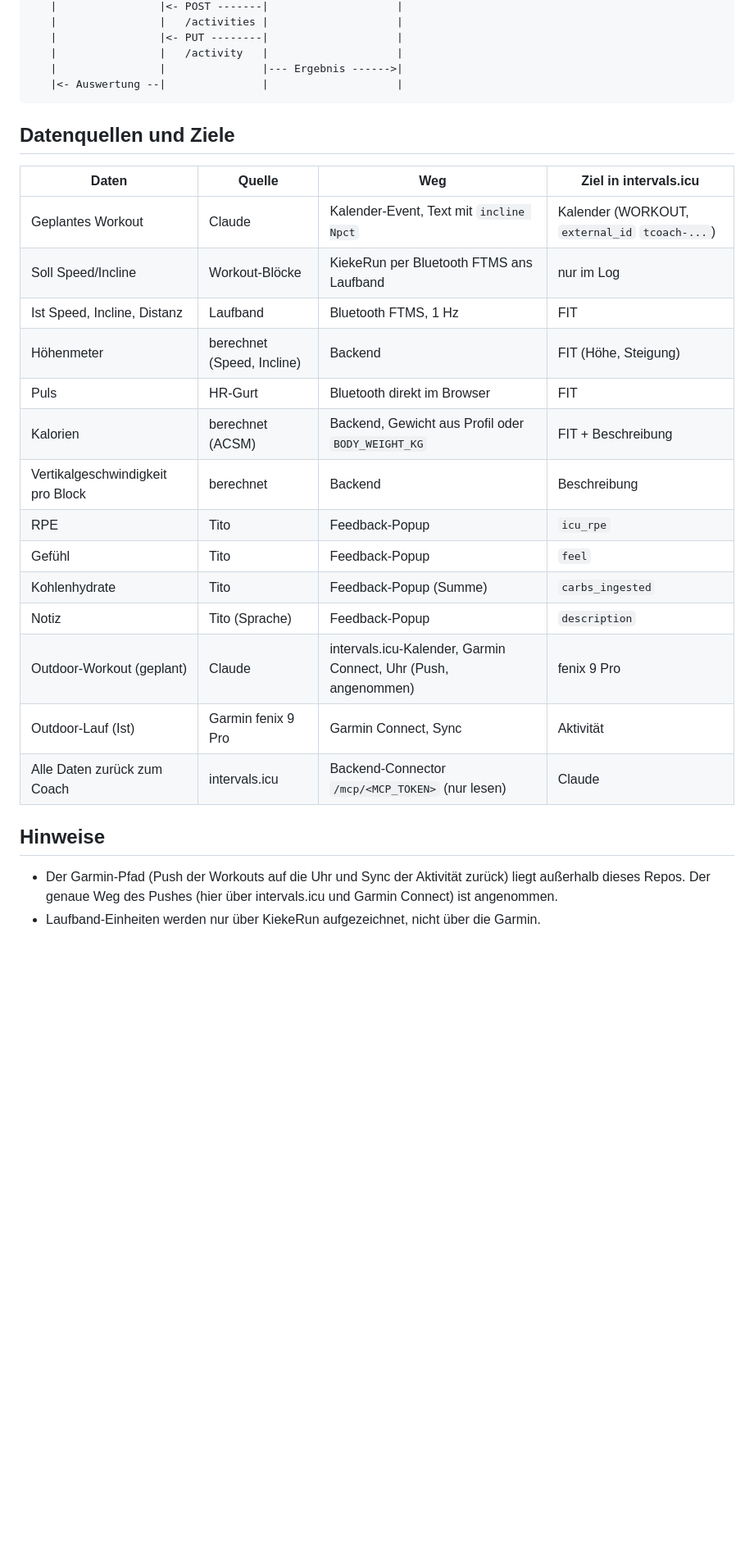
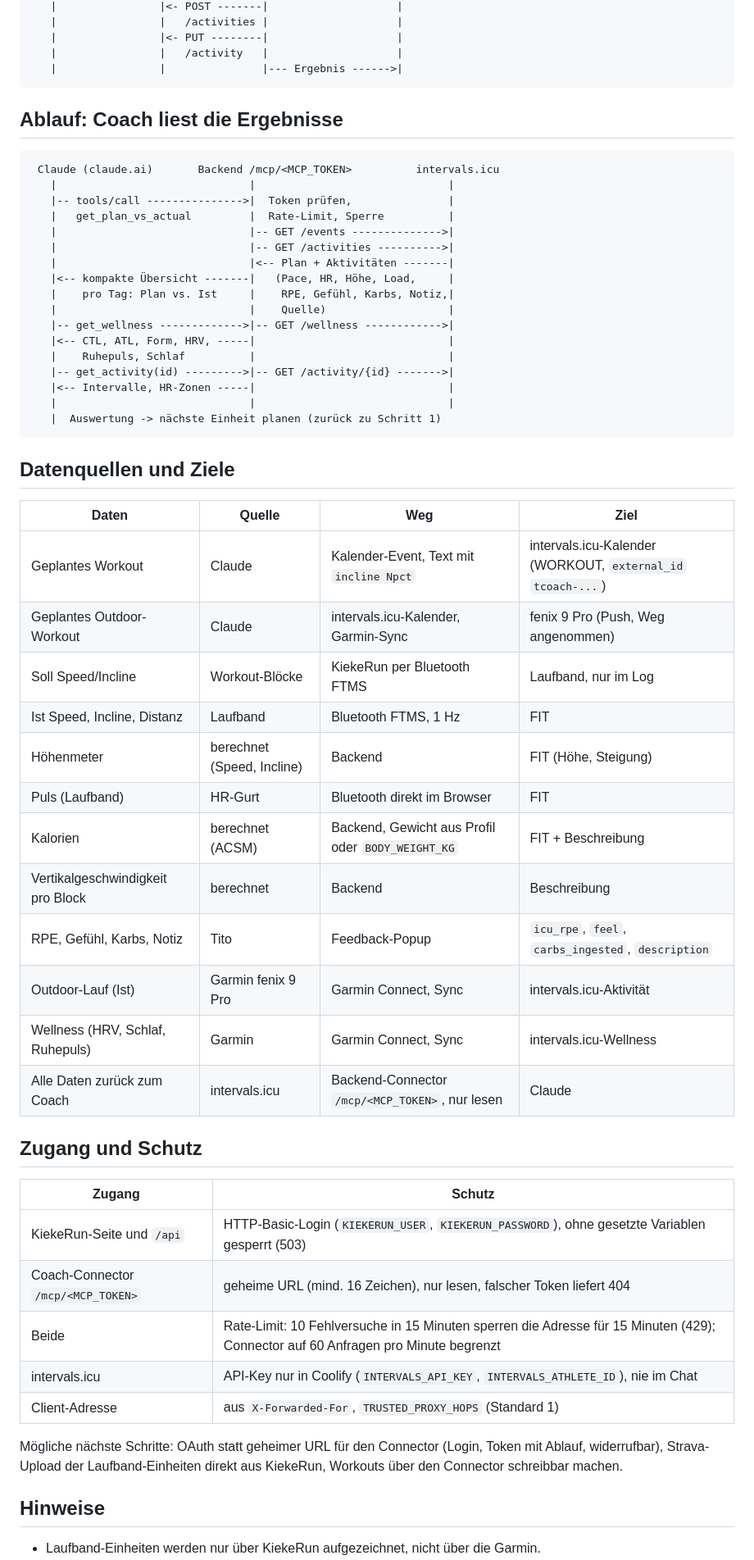
Before and after one commit to tillhaha/kiekerun, a Markdown page: docs/FLOW.md, the part around one of its changes. Shown at 82% size. GitHub-like rendering; blank space fills up the shorter version.

````diff
--- a/docs/FLOW.md
+++ b/docs/FLOW.md
@@ -97,29 +87,60 @@ Claude = Coach, intervals.icu = Planer + Analyse, KiekeRun = Laufband-Runner, Ga
    |                |<- PUT --------|                    |
    |                |   /activity   |                    |
    |                |               |--- Ergebnis ------>|
-   |<- Auswertung --|               |                    |
+```
+
+## Ablauf: Coach liest die Ergebnisse
+
+```
+ Claude (claude.ai)       Backend /mcp/<MCP_TOKEN>          intervals.icu
+   |                              |                              |
+   |-- tools/call --------------->|  Token prüfen,               |
+   |   get_plan_vs_actual         |  Rate-Limit, Sperre          |
+   |                              |-- GET /events -------------->|
+   |                              |-- GET /activities ---------->|
+   |                              |<-- Plan + Aktivitäten -------|
+   |<-- kompakte Übersicht -------|   (Pace, HR, Höhe, Load,     |
+   |    pro Tag: Plan vs. Ist     |    RPE, Gefühl, Karbs, Notiz,|
+   |                              |    Quelle)                   |
+   |-- get_wellness ------------->|-- GET /wellness ------------>|
+   |<-- CTL, ATL, Form, HRV, -----|                              |
+   |    Ruhepuls, Schlaf          |                              |
+   |-- get_activity(id) --------->|-- GET /activity/{id} ------->|
+   |<-- Intervalle, HR-Zonen -----|                              |
+   |                              |                              |
+   |  Auswertung -> nächste Einheit planen (zurück zu Schritt 1)
 ```
 
 ## Datenquellen und Ziele
 
-| Daten | Quelle | Weg | Ziel in intervals.icu |
+| Daten | Quelle | Weg | Ziel |
 |---|---|---|---|
-| Geplantes Workout | Claude | Kalender-Event, Text mit `incline Npct` | Kalender (WORKOUT, `external_id` `tcoach-...`) |
-| Soll Speed/Incline | Workout-Blöcke | KiekeRun per Bluetooth FTMS ans Laufband | nur im Log |
+| Geplantes Workout | Claude | Kalender-Event, Text mit `incline Npct` | intervals.icu-Kalender (WORKOUT, `external_id` `tcoach-...`) |
+| Geplantes Outdoor-Workout | Claude | intervals.icu-Kalender, Garmin-Sync | fenix 9 Pro (Push, Weg angenommen) |
+| Soll Speed/Incline | Workout-Blöcke | KiekeRun per Bluetooth FTMS | Laufband, nur im Log |
 | Ist Speed, Incline, Distanz | Laufband | Bluetooth FTMS, 1 Hz | FIT |
 | Höhenmeter | berechnet (Speed, Incline) | Backend | FIT (Höhe, Steigung) |
-| Puls | HR-Gurt | Bluetooth direkt im Browser | FIT |
+| Puls (Laufband) | HR-Gurt | Bluetooth direkt im Browser | FIT |
 | Kalorien | berechnet (ACSM) | Backend, Gewicht aus Profil oder `BODY_WEIGHT_KG` | FIT + Beschreibung |
 | Vertikalgeschwindigkeit pro Block | berechnet | Backend | Beschreibung |
-| RPE | Tito | Feedback-Popup | `icu_rpe` |
-| Gefühl | Tito | Feedback-Popup | `feel` |
-| Kohlenhydrate | Tito | Feedback-Popup (Summe) | `carbs_ingested` |
-| Notiz | Tito (Sprache) | Feedback-Popup | `description` |
-| Outdoor-Workout (geplant) | Claude | intervals.icu-Kalender, Garmin Connect, Uhr (Push, angenommen) | fenix 9 Pro |
-| Outdoor-Lauf (Ist) | Garmin fenix 9 Pro | Garmin Connect, Sync | Aktivität |
-| Alle Daten zurück zum Coach | intervals.icu | Backend-Connector `/mcp/<MCP_TOKEN>` (nur lesen) | Claude |
+| RPE, Gefühl, Karbs, Notiz | Tito | Feedback-Popup | `icu_rpe`, `feel`, `carbs_ingested`, `description` |
+| Outdoor-Lauf (Ist) | Garmin fenix 9 Pro | Garmin Connect, Sync | intervals.icu-Aktivität |
+| Wellness (HRV, Schlaf, Ruhepuls) | Garmin | Garmin Connect, Sync | intervals.icu-Wellness |
+| Alle Daten zurück zum Coach | intervals.icu | Backend-Connector `/mcp/<MCP_TOKEN>`, nur lesen | Claude |
+
+## Zugang und Schutz
+
+| Zugang | Schutz |
+|---|---|
+| KiekeRun-Seite und `/api` | HTTP-Basic-Login (`KIEKERUN_USER`, `KIEKERUN_PASSWORD`), ohne gesetzte Variablen gesperrt (503) |
+| Coach-Connector `/mcp/<MCP_TOKEN>` | geheime URL (mind. 16 Zeichen), nur lesen, falscher Token liefert 404 |
+| Beide | Rate-Limit: 10 Fehlversuche in 15 Minuten sperren die Adresse für 15 Minuten (429); Connector auf 60 Anfragen pro Minute begrenzt |
+| intervals.icu | API-Key nur in Coolify (`INTERVALS_API_KEY`, `INTERVALS_ATHLETE_ID`), nie im Chat |
+| Client-Adresse | aus `X-Forwarded-For`, `TRUSTED_PROXY_HOPS` (Standard 1) |
+
+Mögliche nächste Schritte: OAuth statt geheimer URL für den Connector (Login, Token mit Ablauf, widerrufbar),
+Strava-Upload der Laufband-Einheiten direkt aus KiekeRun, Workouts über den Connector schreibbar machen.
 
 ## Hinweise
 
-- Der Garmin-Pfad (Push der Workouts auf die Uhr und Sync der Aktivität zurück) liegt außerhalb dieses Repos. Der genaue Weg des Pushes (hier über intervals.icu und Garmin Connect) ist angenommen.
 - Laufband-Einheiten werden nur über KiekeRun aufgezeichnet, nicht über die Garmin.
````
Also changed, not shown: other parts of docs/FLOW.md (+56 -63 lines).
